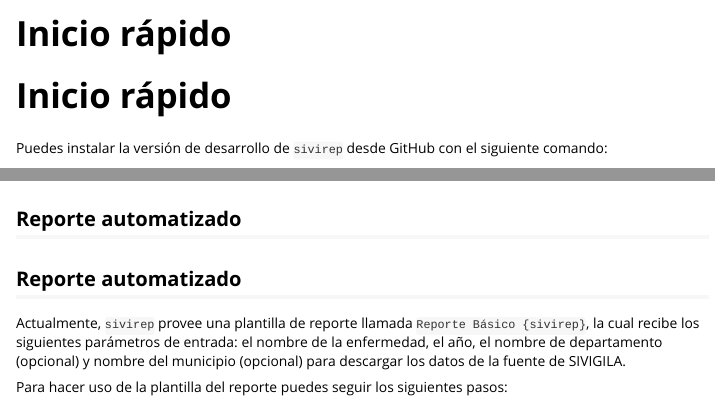
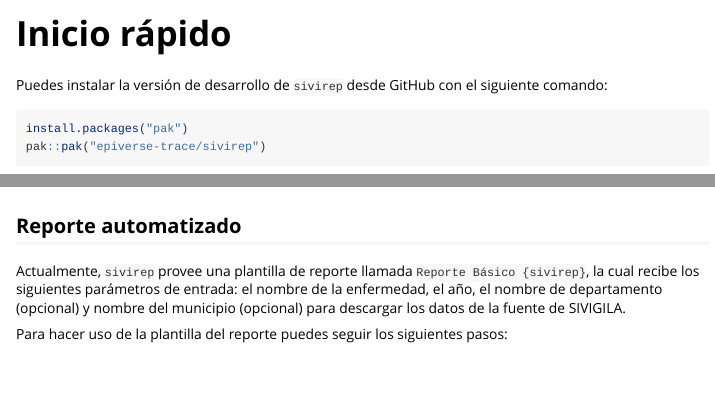
Before and after one commit to epiverse-trace/sivirep, an R Markdown document (vignettes/getting_started.Rmd): the page in a window 1100 px wide, from its top, and a second part further down, joined at a grey line. Rendered offline with R 4.5, knitr and Pandoc, with nearby package versions; some code elsewhere in the file could not run offline.

Commit message:
chore(getting_started): removed redundant titles
Ref: #133

```diff
--- a/vignettes/getting_started.Rmd
+++ b/vignettes/getting_started.Rmd
@@ -6,9 +6,6 @@ vignette: >
   %\VignetteEngine{knitr::rmarkdown}
   %\VignetteEncoding{UTF-8}
 ---
-
-
-# Inicio rápido
 
 Puedes instalar la versión de desarrollo de `sivirep` desde GitHub con
 el siguiente comando:
@@ -37,8 +34,6 @@ knitr::kable(lista_eventos)
 
 ## Reporte automatizado
 
-## Reporte automatizado
-
 Actualmente, `sivirep` provee una plantilla de reporte llamada
 `Reporte Básico {sivirep}`, la cual recibe los siguientes parámetros de
 entrada: el nombre de la enfermedad, el año, el nombre de departamento
```
